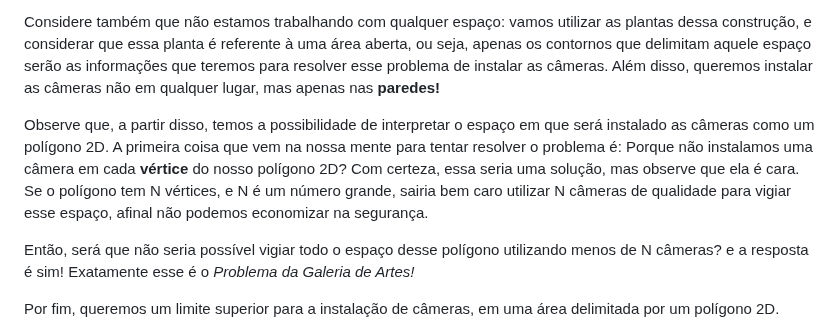
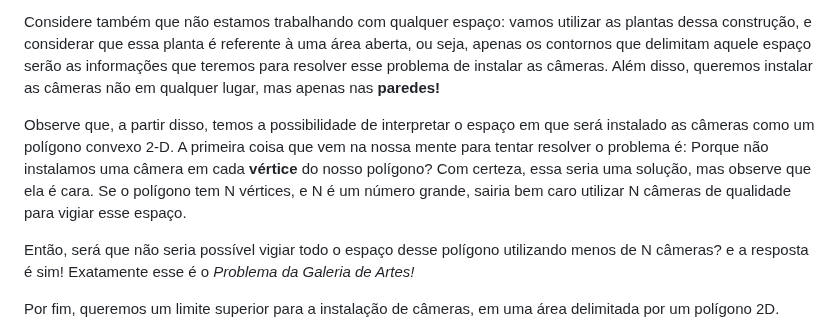
Before and after one commit to bdlemos/Art-gallery-problem, a Markdown page: README.md, the part around the change. GitHub-like rendering.

```diff
--- a/README.md
+++ b/README.md
@@ -12,7 +12,7 @@ O problema da Galeria de Artes tem uma motivação simples: queremos posicionar
 
 Considere também que não estamos trabalhando com qualquer espaço: vamos utilizar as plantas dessa construção, e considerar que essa planta é referente à uma área aberta, ou seja, apenas os contornos que delimitam aquele espaço serão as informações que teremos para resolver esse problema de instalar as câmeras. Além disso, queremos instalar as câmeras não em qualquer lugar, mas apenas nas **paredes!**
 
-Observe que, a partir disso, temos a possibilidade de interpretar o espaço em que será instalado as câmeras como um polígono 2D. A primeira coisa que vem na nossa mente para tentar resolver o problema é: Porque não instalamos uma câmera em cada **vértice** do nosso polígono 2D? Com certeza, essa seria uma solução, mas observe que ela é cara. Se o polígono tem N vértices, e N é um número grande, sairia bem caro utilizar N câmeras de qualidade para vigiar esse espaço, afinal não podemos economizar na segurança.
+Observe que, a partir disso, temos a possibilidade de interpretar o espaço em que será instalado as câmeras como um polígono convexo 2-D. A primeira coisa que vem na nossa mente para tentar resolver o problema é: Porque não instalamos uma câmera em cada **vértice** do nosso polígono? Com certeza, essa seria uma solução, mas observe que ela é cara. Se o polígono tem N vértices, e N é um número grande, sairia bem caro utilizar N câmeras de qualidade para vigiar esse espaço.
 
 Então, será que não seria possível vigiar todo o espaço desse polígono utilizando menos de N câmeras? e a resposta é sim!  Exatamente esse é o *Problema da Galeria de Artes!*
 
```
